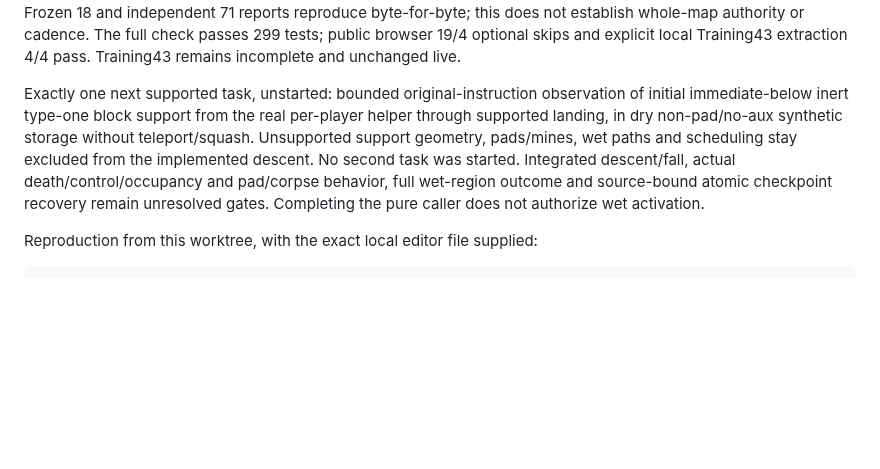
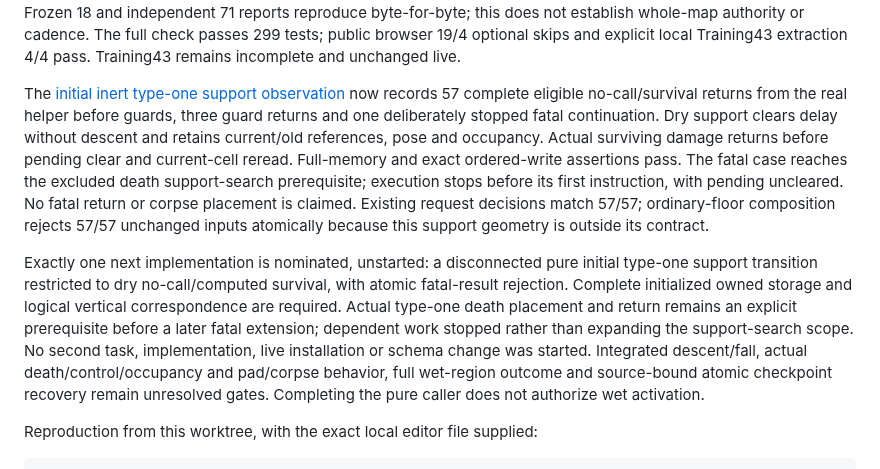
Before and after one commit to derekrivers/HiredGuns, a Markdown page: docs/training43-completion.md, the part around the change. Rendered like a GitHub page; blank space fills up the shorter version.

Commit message:
Document bounded initial type-one support evidence

```diff
--- a/docs/training43-completion.md
+++ b/docs/training43-completion.md
@@ -147,11 +147,25 @@ reproduce byte-for-byte; this does not establish whole-map authority or cadence.
 The full check passes 299 tests; public browser 19/4 optional skips and explicit
 local Training43 extraction 4/4 pass. Training43 remains incomplete and unchanged live.
 
-Exactly one next supported task, unstarted: bounded original-instruction observation
-of initial immediate-below inert type-one block support from the real per-player
-helper through supported landing, in dry non-pad/no-aux synthetic storage without
-teleport/squash. Unsupported support geometry, pads/mines, wet paths and scheduling
-stay excluded from the implemented descent. No second task was started.
+The [initial inert type-one support observation](type1-support-observation.md)
+now records 57 complete eligible no-call/survival returns from the real helper
+before guards, three guard returns and one deliberately stopped fatal
+continuation. Dry support clears delay without descent and retains current/old
+references, pose and occupancy. Actual surviving damage returns before pending
+clear and current-cell reread. Full-memory and exact ordered-write assertions
+pass. The fatal case reaches the excluded death support-search prerequisite;
+execution stops before its first instruction, with pending uncleared. No fatal
+return or corpse placement is claimed. Existing request decisions match 57/57;
+ordinary-floor composition rejects 57/57 unchanged inputs atomically because
+this support geometry is outside its contract.
+
+Exactly one next implementation is nominated, unstarted: a disconnected pure
+initial type-one support transition restricted to dry no-call/computed survival,
+with atomic fatal-result rejection. Complete initialized owned storage and
+logical vertical correspondence are required. Actual type-one death placement
+and return remains an explicit prerequisite before a later fatal extension;
+dependent work stopped rather than expanding the support-search scope.
+No second task, implementation, live installation or schema change was started.
 Integrated descent/fall, actual death/control/occupancy and pad/corpse behavior,
 full wet-region outcome and source-bound atomic checkpoint recovery remain
 unresolved gates. Completing the pure caller does not authorize wet activation.
```
Also changed, not shown: STATUS.md (+47 -43 lines), docs/type1-support-observation.md (added, +171 -0 lines).
